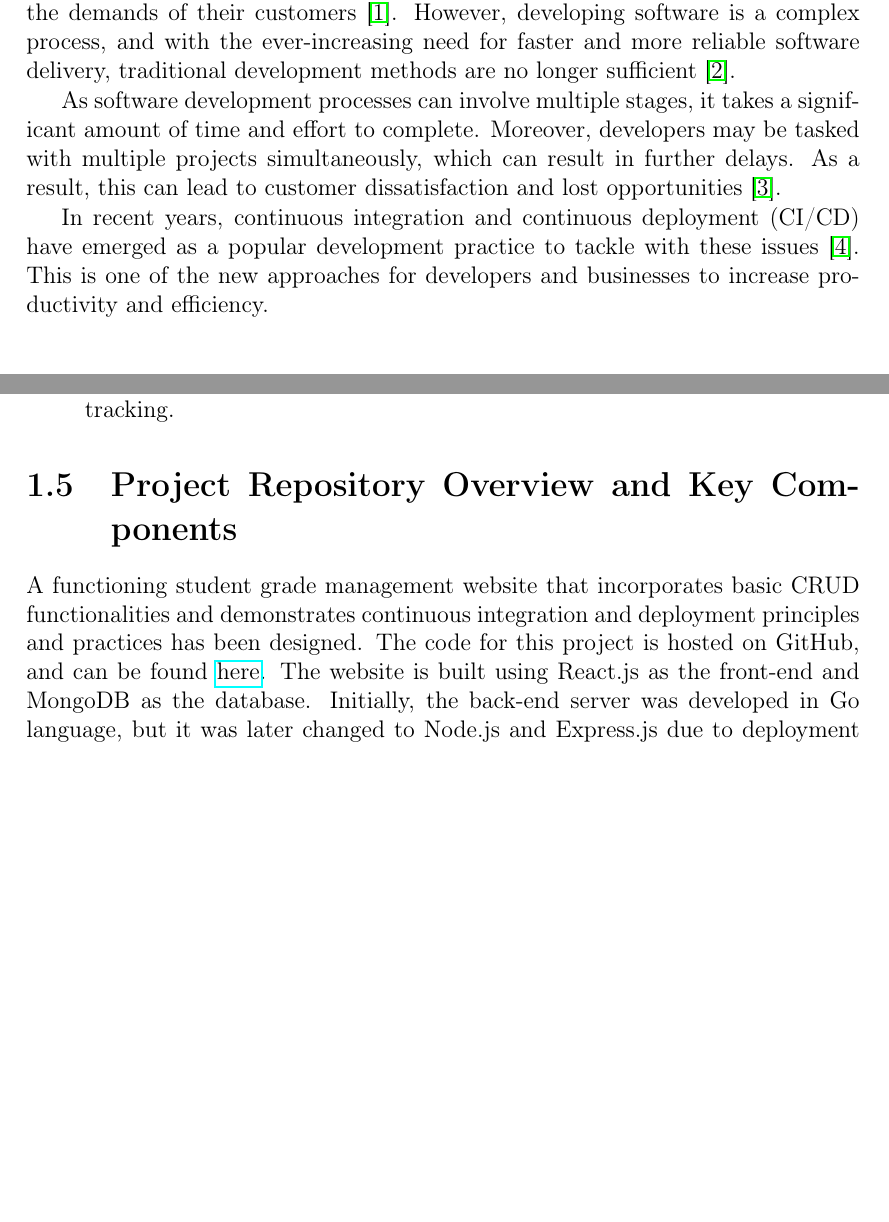
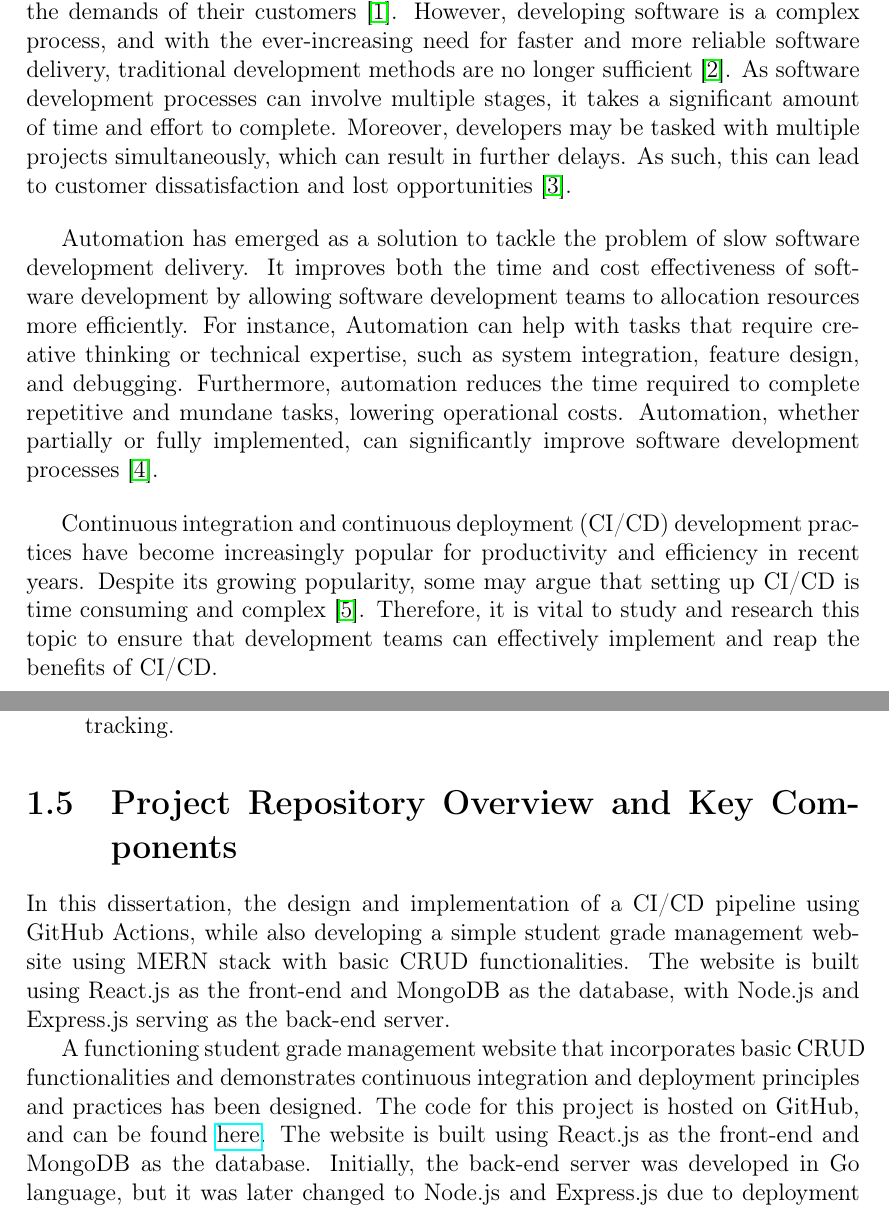
Before and after one commit to gabhang/final-year-project, a LaTeX thesis (dissertation/index.tex, which reads dissertation/introduction.tex): two parts of pages 5 and 7 of 16 before the commit and two parts of pages 5 and 7 of 17 after it, joined at a grey line, cut so that both start at the same text, the shorter picture padded with empty space. Compiled offline with pdfLaTeX.

Commit message:
Completed introduction

```diff
--- a/dissertation/introduction.tex
+++ b/dissertation/introduction.tex
@@ -1,16 +1,16 @@
 \chapter{Introduction}
 
-In today's rapidly advancing digital era, the importance of software development has increased significantly, with businesses relying heavily on applications to meet the demands of their customers \cite{hf}. However, developing software is a complex process, and with the ever-increasing need for faster and more reliable software delivery, traditional development methods are no longer sufficient \cite{dsmgm}.
+In today's rapidly advancing digital era, the importance of software development has increased significantly, with businesses relying heavily on applications to meet the demands of their customers \cite{hf}. However, developing software is a complex process, and with the ever-increasing need for faster and more reliable software delivery, traditional development methods are no longer sufficient \cite{dsmgm}. As software development processes can involve multiple stages, it takes a significant amount of time and effort to complete. Moreover, developers may be tasked with multiple projects simultaneously, which can result in further delays. As such, this can lead to customer dissatisfaction and lost opportunities \cite{sb}.
 
-As software development processes can involve multiple stages, it takes a significant amount of time and effort to complete. Moreover, developers may be tasked with multiple projects simultaneously, which can result in further delays. As a result, this can lead to customer dissatisfaction and lost opportunities \cite{sb}.
+Automation has emerged as a solution to tackle the problem of slow software development delivery. It improves both the time and cost effectiveness of software development by allowing software development teams to allocation resources more efficiently. For instance, Automation can help with tasks that require creative thinking or technical expertise, such as system integration, feature design, and debugging. Furthermore, automation reduces the time required to complete repetitive and mundane tasks, lowering operational costs. Automation, whether partially or fully implemented, can significantly improve software development processes \cite{saarenpaa2020creating}.
 
-In recent years, continuous integration and continuous deployment (CI/CD) have emerged as a popular development practice to tackle with these issues \cite{sander}. This is one of the new approaches for developers and businesses to increase productivity and efficiency.
+Continuous integration and continuous deployment (CI/CD) development practices have become increasingly popular for productivity and efficiency in recent years. Despite its growing popularity, some may argue that setting up CI/CD is time consuming and complex \cite{sander}. Therefore, it is vital to study and research this topic to ensure that development teams can effectively implement and reap the benefits of CI/CD.
 
 \section{Background Information}
 
 Continuous integration and continuous deployment have become crucial components for efficient and effective software delivery. In a survey conducted by a software testing company, Mabl, about half of the 500 participants are implementing CI, and a quarter are going to implement it in the near future. Conversely, 190 respondents out of 500 use CD while another 150 respondents planning to implement it \cite{clark}.
 
-By streamlining the CI/CD pipeline, developers can automate testing, deployment, and delivery processes, thereby reducing the risk of errors and ensuring faster release cycles \cite{kubinyi}. These practices help developers automate the process of building, testing, and deploying their applications, allowing them to deliver software updates more quickly and efficiently. This approach can also improve collaboration among development teams, operations, and other stakeholders, ultimately leading to better software quality and user satisfaction\cite{bs}.
+By streamlining the CI/CD pipeline, developers can automate testing, deployment, and delivery processes, thereby reducing the risk of errors and ensuring faster release cycles \cite{kubinyi}. These practices help developers automate the process of building, testing, and deploying their applications, allowing them to deliver software updates more quickly and efficiently. This approach can also improve collaboration among development teams, operations, and other stakeholders, ultimately leading to better software quality and user satisfaction \cite{bs}.
 
 \section{Problem Statement}
 According to multiple studies \cite{sb, saz, chen, dm, saarenpaa2020creating}, CI/CD pipelines enable the quick and dependable delivery of software changes, making it possible to implement new or amended product and service features within a shorter time frame. This significantly reduces the time required to implement ideas or fixes from weeks or months to a matter of days. This has shown that CI/CD pipelines have a positive impact on software development process.
@@ -35,7 +35,9 @@ Finally, this research can help the researcher and other learners to gain a deep
 \end{enumerate}
 
 \section{Project Repository Overview and Key Components}
-A functioning student grade management website that incorporates basic CRUD functionalities and demonstrates continuous integration and deployment principles and practices has been designed. The code for this project is hosted on GitHub, and can be found \href{https://github.com/gabhang/final-year-project}{here}. The website is built using React.js as the front-end and MongoDB as the database. Initially, the back-end server was developed in Go language, but it was later changed to Node.js and Express.js due to deployment compatibility and issues. Next, Jest and Supertest were used to write tests for testing, and Heroku was used for deployment. Lastly, Jira, a project management software, is utilised to plan and track project progress.
+In this dissertation, the design and implementation of a CI/CD pipeline using GitHub Actions, while also developing a simple student grade management website using MERN stack with basic CRUD functionalities. The website is built using React.js as the front-end and MongoDB as the database, with Node.js and Express.js serving as the back-end server.
+
+A functioning student grade management website that incorporates basic CRUD functionalities and demonstrates continuous integration and deployment principles and practices has been designed. The code for this project is hosted on GitHub, and can be found \href{https://github.com/gabhang/final-year-project}{here}. The website is built using React.js as the front-end and MongoDB as the database. Initially, the back-end server was developed in Go language, but it was later changed to Node.js and Express.js due to deployment compatibility and issues. Next, Jest and Supertest were used to write tests for testing, and Heroku was used for deployment. Lastly, Jira, a project management software, is utilised to plan and track project progress, the roadmap of the project can be found in figure~\ref{image:roadmap} of Appendix~\ref{appendix:jira}.
 
 The student grade system deployed from this repository can be accessed \href{https://student-grade-system.herokuapp.com/}{here} and the following directory layout shows the hierarchy of directories and files for the project with description:\newline
 
```
Also changed, not shown: dissertation/appendix.tex (added, +9 -0 lines), dissertation/index.tex (+1 -1 lines), dissertation/images/jira.png (added).
